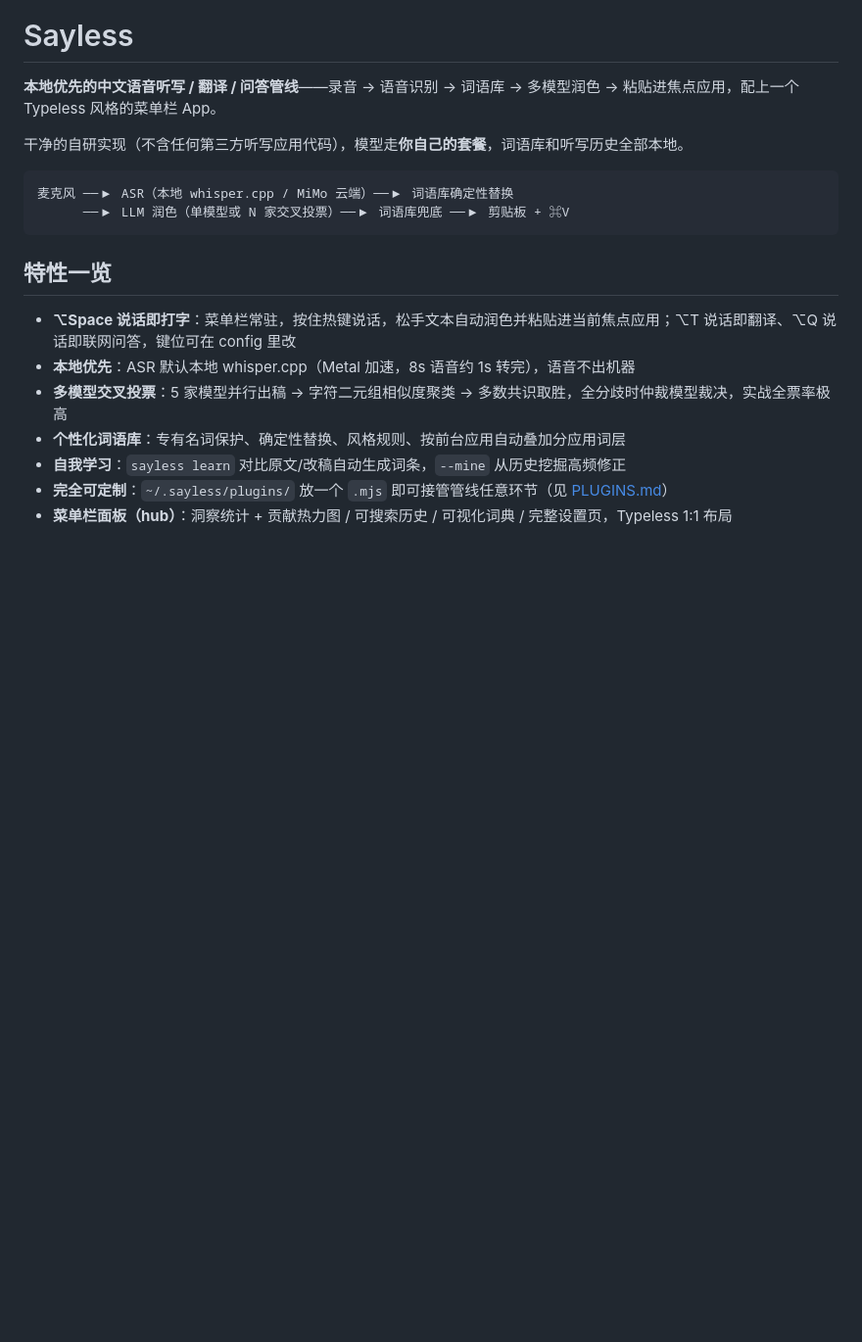
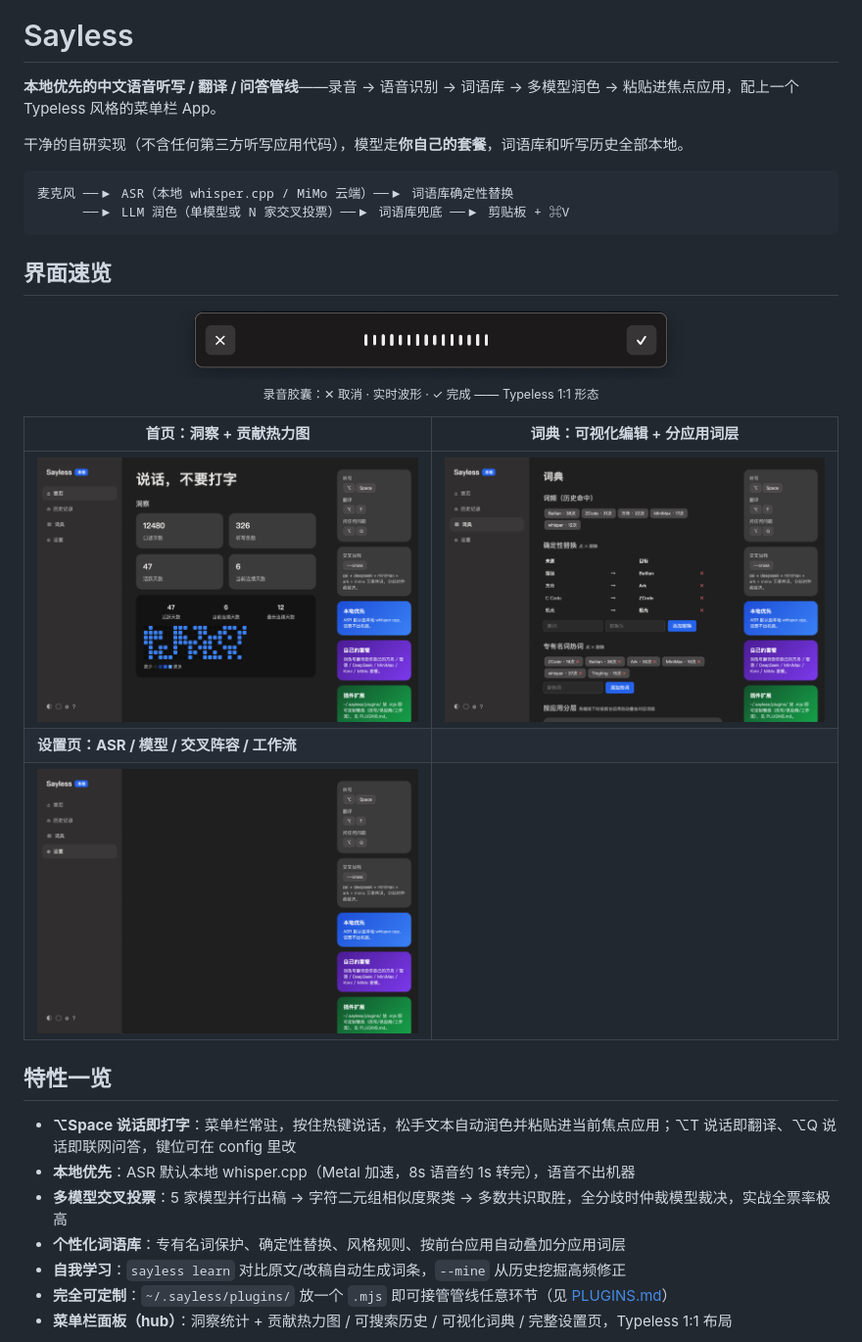
Before and after one commit to LeoLin990405/sayless, a Markdown page: README.md, the part around the change printed below. Shown: that part at 98% size. Drawn GitHub-style; pictures changed too: docs/screenshots/capsule.png (added), docs/screenshots/hub-dict.png (added), docs/screenshots/hub-home.png (added); blank space fills up the shorter version.

````diff
--- a/README.md
+++ b/README.md
@@ -9,6 +9,19 @@
       ──▶ LLM 润色（单模型或 N 家交叉投票）──▶ 词语库兜底 ──▶ 剪贴板 + ⌘V
 ```
 
+## 界面速览
+
+<p align="center">
+  <img src="docs/screenshots/capsule.png" width="520" alt="录音胶囊"><br/>
+  <sub>录音胶囊：✕ 取消 · 实时波形 · ✓ 完成 —— Typeless 1:1 形态</sub>
+</p>
+
+| 首页：洞察 + 贡献热力图 | 词典：可视化编辑 + 分应用词层 |
+|---|---|
+| ![首页](docs/screenshots/hub-home.png) | ![词典](docs/screenshots/hub-dict.png) |
+| **设置页：ASR / 模型 / 交叉阵容 / 工作流** | |
+| ![设置](docs/screenshots/hub-settings.png) | |
+
 ## 特性一览
 
 - **⌥Space 说话即打字**：菜单栏常驻，按住热键说话，松手文本自动润色并粘贴进当前焦点应用；⌥T 说话即翻译、⌥Q 说话即联网问答，键位可在 config 里改
````
Also changed, not shown: other parts of README.md (+68 -0 lines).
